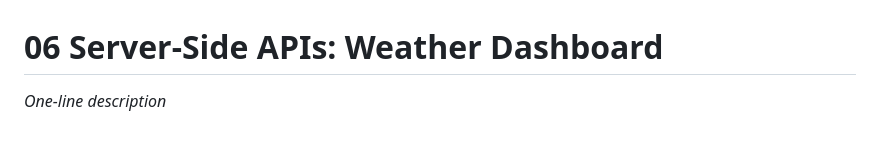
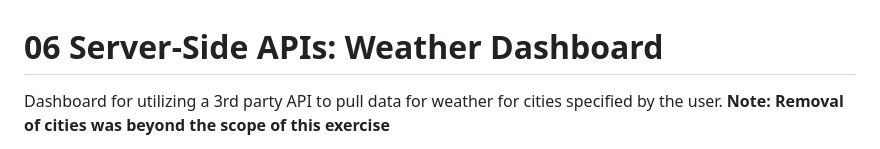
Before and after one commit to MichaelMLetanosky/weather-dashboard, a Markdown page: README.md, the part around one of its changes. GitHub-like rendering.

Commit message:
Update README.md
Updated README file to better reflect skills

```diff
--- a/README.md
+++ b/README.md
@@ -1,4 +1,5 @@
 # 06 Server-Side APIs: Weather Dashboard
 
-*One-line description*
+Dashboard for utilizing a 3rd party API to pull data for weather for cities specified by the user.
+**Note: Removal of cities was beyond the scope of this exercise**
 
```
Also changed, not shown: other parts of README.md (+1 -3 lines).
